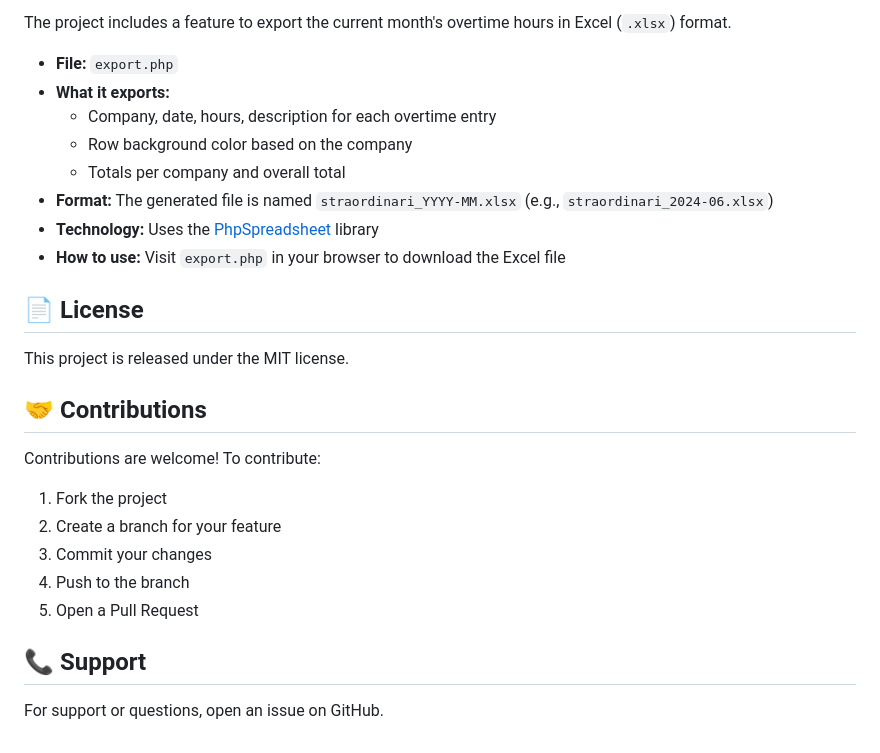
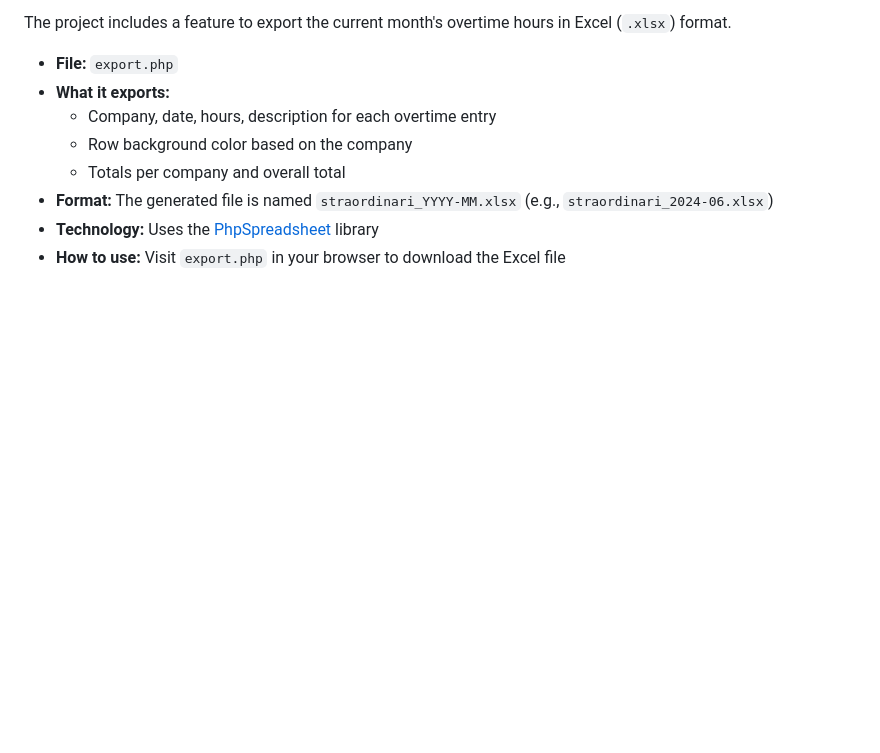
Before and after one commit to Piccios/OvertimeLedger, a Markdown page: README.md, the part around one of its changes. Rendered like a GitHub page; blank space fills up the shorter version.

```diff
--- a/README.md
+++ b/README.md
@@ -129,21 +129,3 @@ The project includes a feature to export the current month's overtime hours in E
 - **Format:** The generated file is named `straordinari_YYYY-MM.xlsx` (e.g., `straordinari_2024-06.xlsx`)
 - **Technology:** Uses the [PhpSpreadsheet](https://phpspreadsheet.readthedocs.io/) library
 - **How to use:** Visit `export.php` in your browser to download the Excel file
-
-## 📄 License
-
-This project is released under the MIT license.
-
-## 🤝 Contributions
-
-Contributions are welcome! To contribute:
-
-1. Fork the project
-2. Create a branch for your feature
-3. Commit your changes
-4. Push to the branch
-5. Open a Pull Request
-
-## 📞 Support
-
-For support or questions, open an issue on GitHub.
```
Also changed, not shown: other parts of README.md (+8 -8 lines).
